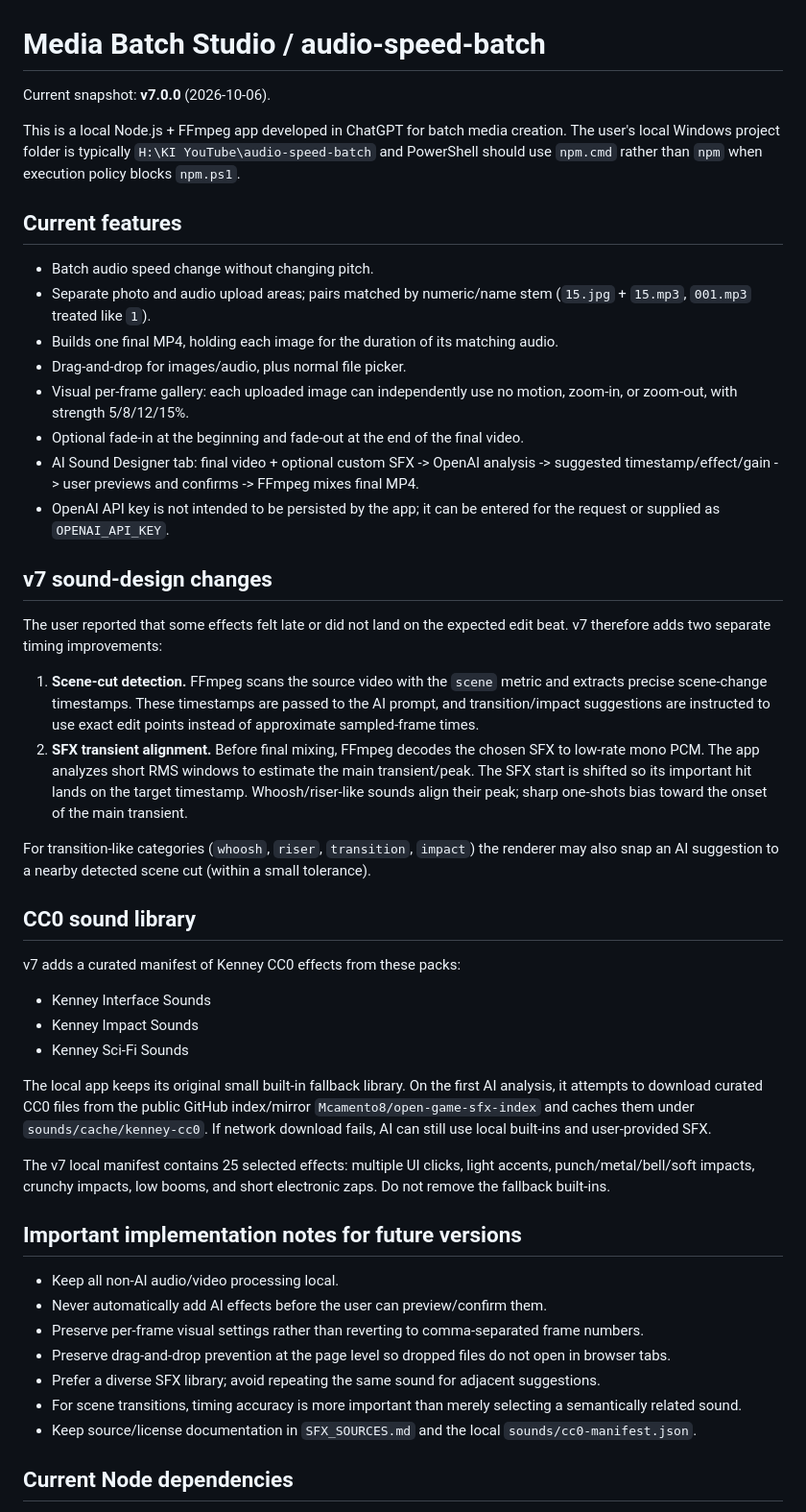
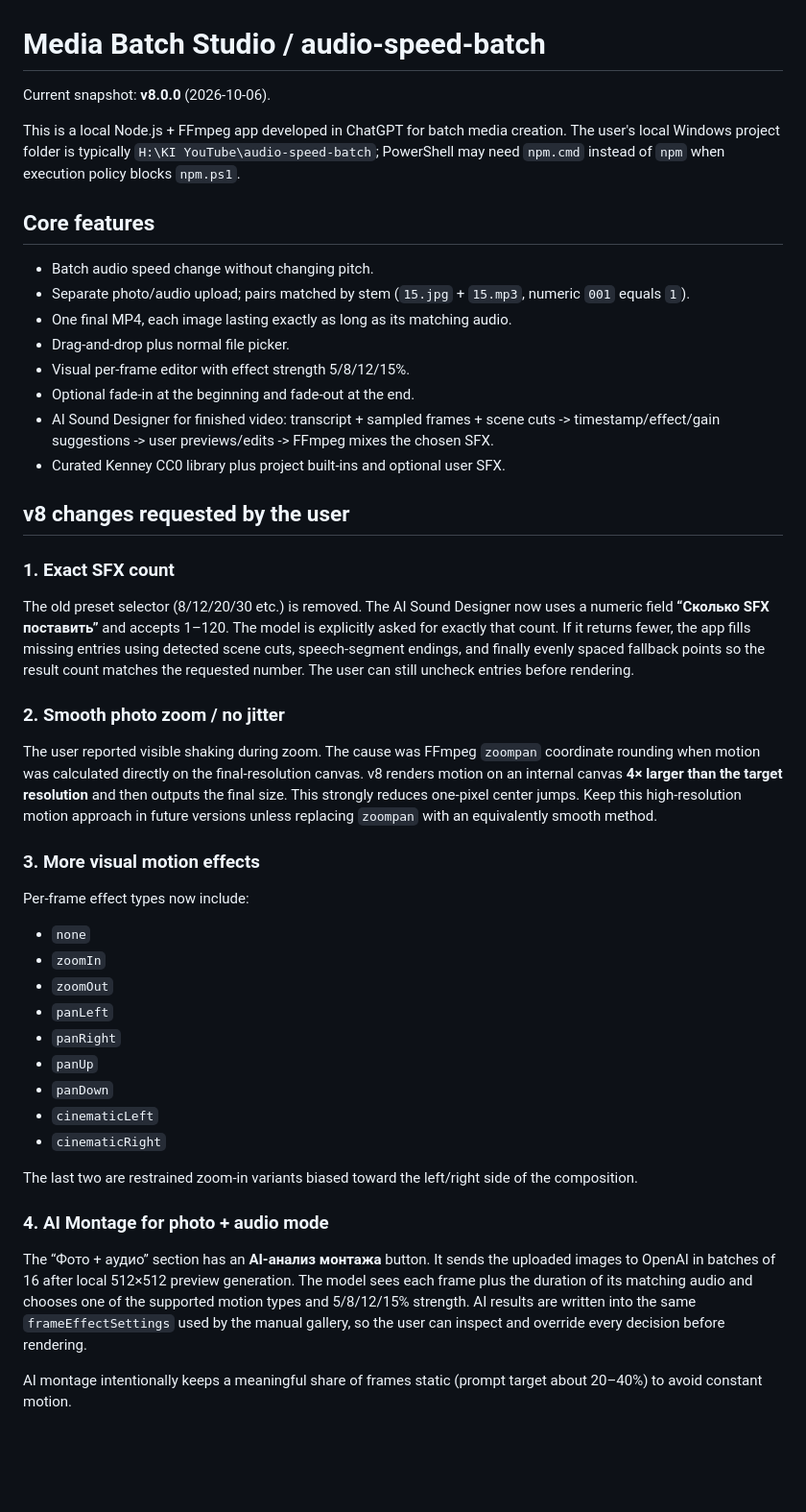
Before and after one commit to PlanBan/PlanBan, a Markdown page: audio-speed-batch/PROJECT_CONTEXT.md, the part around one of its changes. Shown at 96% size. Rendered like a GitHub page; blank space fills up the shorter version.

Commit message:
Update Media Batch Studio context for v8

```diff
--- a/audio-speed-batch/PROJECT_CONTEXT.md
+++ b/audio-speed-batch/PROJECT_CONTEXT.md
@@ -1,50 +1,49 @@
 # Media Batch Studio / audio-speed-batch
 
-Current snapshot: **v7.0.0** (2026-10-06).
+Current snapshot: **v8.0.0** (2026-10-06).
 
-This is a local Node.js + FFmpeg app developed in ChatGPT for batch media creation. The user's local Windows project folder is typically `H:\KI YouTube\audio-speed-batch` and PowerShell should use `npm.cmd` rather than `npm` when execution policy blocks `npm.ps1`.
+This is a local Node.js + FFmpeg app developed in ChatGPT for batch media creation. The user's local Windows project folder is typically `H:\KI YouTube\audio-speed-batch`; PowerShell may need `npm.cmd` instead of `npm` when execution policy blocks `npm.ps1`.
 
-## Current features
+## Core features
 
 - Batch audio speed change without changing pitch.
-- Separate photo and audio upload areas; pairs matched by numeric/name stem (`15.jpg` + `15.mp3`, `001.mp3` treated like `1`).
-- Builds one final MP4, holding each image for the duration of its matching audio.
-- Drag-and-drop for images/audio, plus normal file picker.
-- Visual per-frame gallery: each uploaded image can independently use no motion, zoom-in, or zoom-out, with strength 5/8/12/15%.
-- Optional fade-in at the beginning and fade-out at the end of the final video.
-- AI Sound Designer tab: final video + optional custom SFX -> OpenAI analysis -> suggested timestamp/effect/gain -> user previews and confirms -> FFmpeg mixes final MP4.
-- OpenAI API key is not intended to be persisted by the app; it can be entered for the request or supplied as `OPENAI_API_KEY`.
+- Separate photo/audio upload; pairs matched by stem (`15.jpg` + `15.mp3`, numeric `001` equals `1`).
+- One final MP4, each image lasting exactly as long as its matching audio.
+- Drag-and-drop plus normal file picker.
+- Visual per-frame editor with effect strength 5/8/12/15%.
+- Optional fade-in at the beginning and fade-out at the end.
+- AI Sound Designer for finished video: transcript + sampled frames + scene cuts -> timestamp/effect/gain suggestions -> user previews/edits -> FFmpeg mixes the chosen SFX.
+- Curated Kenney CC0 library plus project built-ins and optional user SFX.
 
-## v7 sound-design changes
+## v8 changes requested by the user
 
-The user reported that some effects felt late or did not land on the expected edit beat. v7 therefore adds two separate timing improvements:
+### 1. Exact SFX count
 
-1. **Scene-cut detection.** FFmpeg scans the source video with the `scene` metric and extracts precise scene-change timestamps. These timestamps are passed to the AI prompt, and transition/impact suggestions are instructed to use exact edit points instead of approximate sampled-frame times.
-2. **SFX transient alignment.** Before final mixing, FFmpeg decodes the chosen SFX to low-rate mono PCM. The app analyzes short RMS windows to estimate the main transient/peak. The SFX start is shifted so its important hit lands on the target timestamp. Whoosh/riser-like sounds align their peak; sharp one-shots bias toward the onset of the main transient.
+The old preset selector (8/12/20/30 etc.) is removed. The AI Sound Designer now uses a numeric field **“Сколько SFX поставить”** and accepts 1–120. The model is explicitly asked for exactly that count. If it returns fewer, the app fills missing entries using detected scene cuts, speech-segment endings, and finally evenly spaced fallback points so the result count matches the requested number. The user can still uncheck entries before rendering.
 
-For transition-like categories (`whoosh`, `riser`, `transition`, `impact`) the renderer may also snap an AI suggestion to a nearby detected scene cut (within a small tolerance).
+### 2. Smooth photo zoom / no jitter
 
-## CC0 sound library
+The user reported visible shaking during zoom. The cause was FFmpeg `zoompan` coordinate rounding when motion was calculated directly on the final-resolution canvas. v8 renders motion on an internal canvas **4× larger than the target resolution** and then outputs the final size. This strongly reduces one-pixel center jumps. Keep this high-resolution motion approach in future versions unless replacing `zoompan` with an equivalently smooth method.
 
-v7 adds a curated manifest of Kenney CC0 effects from these packs:
+### 3. More visual motion effects
 
-- Kenney Interface Sounds
-- Kenney Impact Sounds
-- Kenney Sci-Fi Sounds
+Per-frame effect types now include:
 
-The local app keeps its original small built-in fallback library. On the first AI analysis, it attempts to download curated CC0 files from the public GitHub index/mirror `Mcamento8/open-game-sfx-index` and caches them under `sounds/cache/kenney-cc0`. If network download fails, AI can still use local built-ins and user-provided SFX.
+- `none`
+- `zoomIn`
+- `zoomOut`
+- `panLeft`
+- `panRight`
+- `panUp`
+- `panDown`
+- `cinematicLeft`
+- `cinematicRight`
 
-The v7 local manifest contains 25 selected effects: multiple UI clicks, light accents, punch/metal/bell/soft impacts, crunchy impacts, low booms, and short electronic zaps. Do not remove the fallback built-ins.
+The last two are restrained zoom-in variants biased toward the left/right side of the composition.
 
-## Important implementation notes for future versions
+### 4. AI Montage for photo + audio mode
 
-- Keep all non-AI audio/video processing local.
-- Never automatically add AI effects before the user can preview/confirm them.
-- Preserve per-frame visual settings rather than reverting to comma-separated frame numbers.
-- Preserve drag-and-drop prevention at the page level so dropped files do not open in browser tabs.
-- Prefer a diverse SFX library; avoid repeating the same sound for adjacent suggestions.
-- For scene transitions, timing accuracy is more important than merely selecting a semantically related sound.
-- Keep source/license documentation in `SFX_SOURCES.md` and the local `sounds/cc0-manifest.json`.
+The “Фото + аудио” section has an **AI-анализ монтажа** button. It sends the uploaded images to OpenAI in batches of 16 after local 512×512 preview generation. The model sees each frame plus the duration of its matching audio and chooses one of the supported motion types and 5/8/12/15% strength. AI results are written into the same `frameEffectSettings` used by the manual gallery, so the user can inspect and override every decision before rendering.
 
-## Current Node dependencies
+AI montage intentionally keeps a meaningful share of frames static (prompt target about 20–40%) to avoid constant motion.
 
```
Also changed, not shown: other parts of audio-speed-batch/PROJECT_CONTEXT.md (+24 -1 lines).
